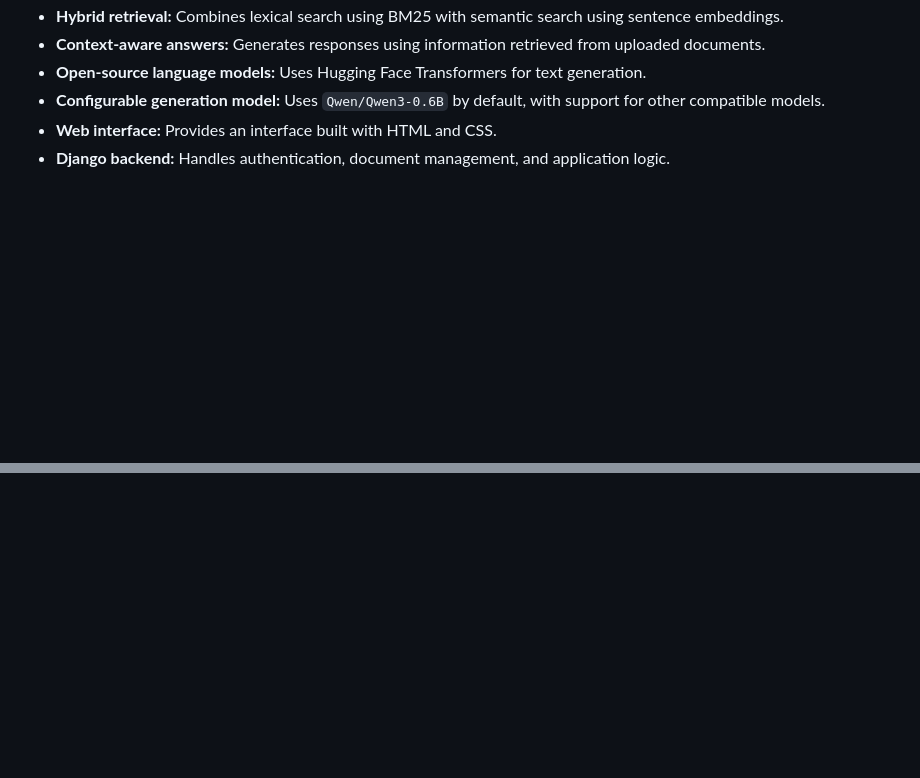
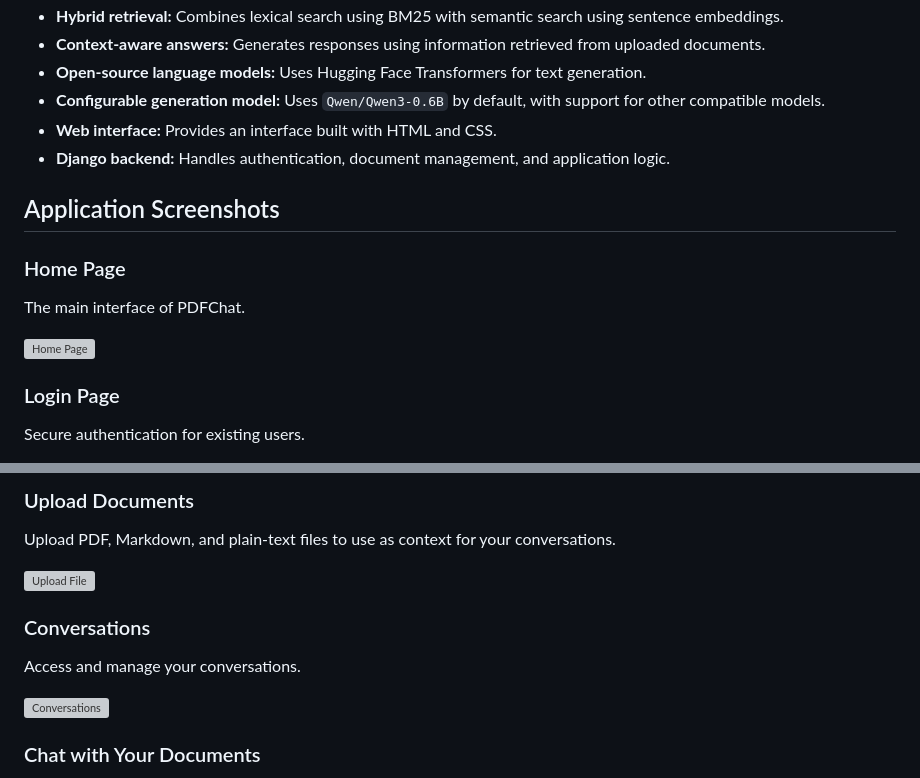
Before and after one commit to MohamedKirate-hub/PDFChat, a Markdown page: README.md, 2 parts joined by grey strips. Drawn GitHub-style; blank space fills up the shorter version; grey boxes are pictures that could not be loaded.

Commit message:
2026-10-22 09:13 adding image or website interface at README.md

```diff
--- a/README.md
+++ b/README.md
@@ -17,3 +17,17 @@ PDFChat supports PDF, Markdown, and plain-text files, making it useful for askin
 - **Configurable generation model:** Uses `Qwen/Qwen3-0.6B` by default, with support for other compatible models.
 - **Web interface:** Provides an interface built with HTML and CSS.
 - **Django backend:** Handles authentication, document management, and application logic.
+
+
+## Application Screenshots
+
+### Home Page
+
+The main interface of PDFChat.
+
+![Home Page](assets/home_page.png)
+
+### Login Page
+
+Secure authentication for existing users.
+
@@ -19,0 +48,14 @@ PDFChat supports PDF, Markdown, and plain-text files, making it useful for askin
+### Upload Documents
+
+Upload PDF, Markdown, and plain-text files to use as context for your conversations.
+
+![Upload File](assets/upload_file.png)
+
+### Conversations
+
+Access and manage your conversations.
+
+![Conversations](assets/conversations.png)
+
+### Chat with Your Documents
+
```
Also changed, not shown: other parts of README.md (+19 -0 lines).
